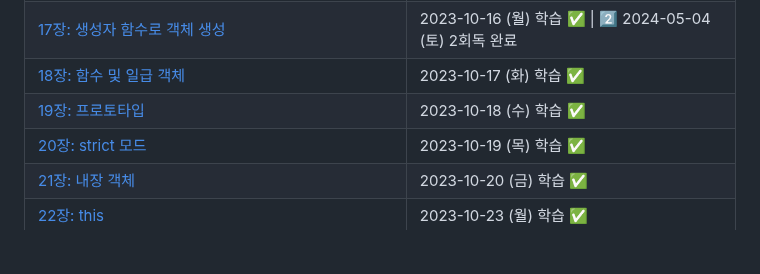
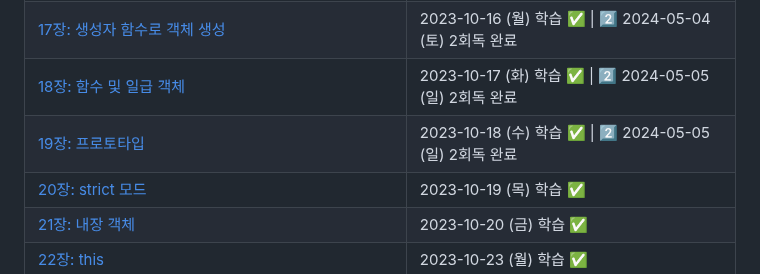
Before and after one commit to suwan98/modern-javascript, a Markdown page: README.md, the part around the change. GitHub-like rendering; blank space fills up the shorter version.

Commit message:
2024-05-04 : 18장/19장 2회독

```diff
--- a/README.md
+++ b/README.md
@@ -122,8 +122,8 @@
 | [15장: let, const 키워드 및 블록 레벨 스코프](./src/15_var.js)       | 2023-10-13 (금) 학습 ✅ \| 2️⃣ 2024-04-17 (수) 2회독 완료 |
 | [16장: 프로퍼티 속성](./src/16_property_attr.js)                     | 2023-10-14 (토) 학습 ✅ \| 2️⃣ 2024-05-04 (토) 2회독 완료 |
 | [17장: 생성자 함수로 객체 생성](./src/17_constructor_function.js)    | 2023-10-16 (월) 학습 ✅ \| 2️⃣ 2024-05-04 (토) 2회독 완료 |
-| [18장: 함수 및 일급 객체](./src/18_function_object.js)               | 2023-10-17 (화) 학습 ✅                                  |
-| [19장: 프로토타입](./src/19_prototype.js)                            | 2023-10-18 (수) 학습 ✅                                  |
+| [18장: 함수 및 일급 객체](./src/18_function_object.js)               | 2023-10-17 (화) 학습 ✅ \| 2️⃣ 2024-05-05 (일) 2회독 완료 |
+| [19장: 프로토타입](./src/19_prototype.js)                            | 2023-10-18 (수) 학습 ✅ \| 2️⃣ 2024-05-05 (일) 2회독 완료 |
 | [20장: strict 모드](./src/20_strict.js)                              | 2023-10-19 (목) 학습 ✅                                  |
 | [21장: 내장 객체](./src/21_built-in-object.js)                       | 2023-10-20 (금) 학습 ✅                                  |
 | [22장: this](./src/21_built-in-object.js)                            | 2023-10-23 (월) 학습 ✅                                  |
```
